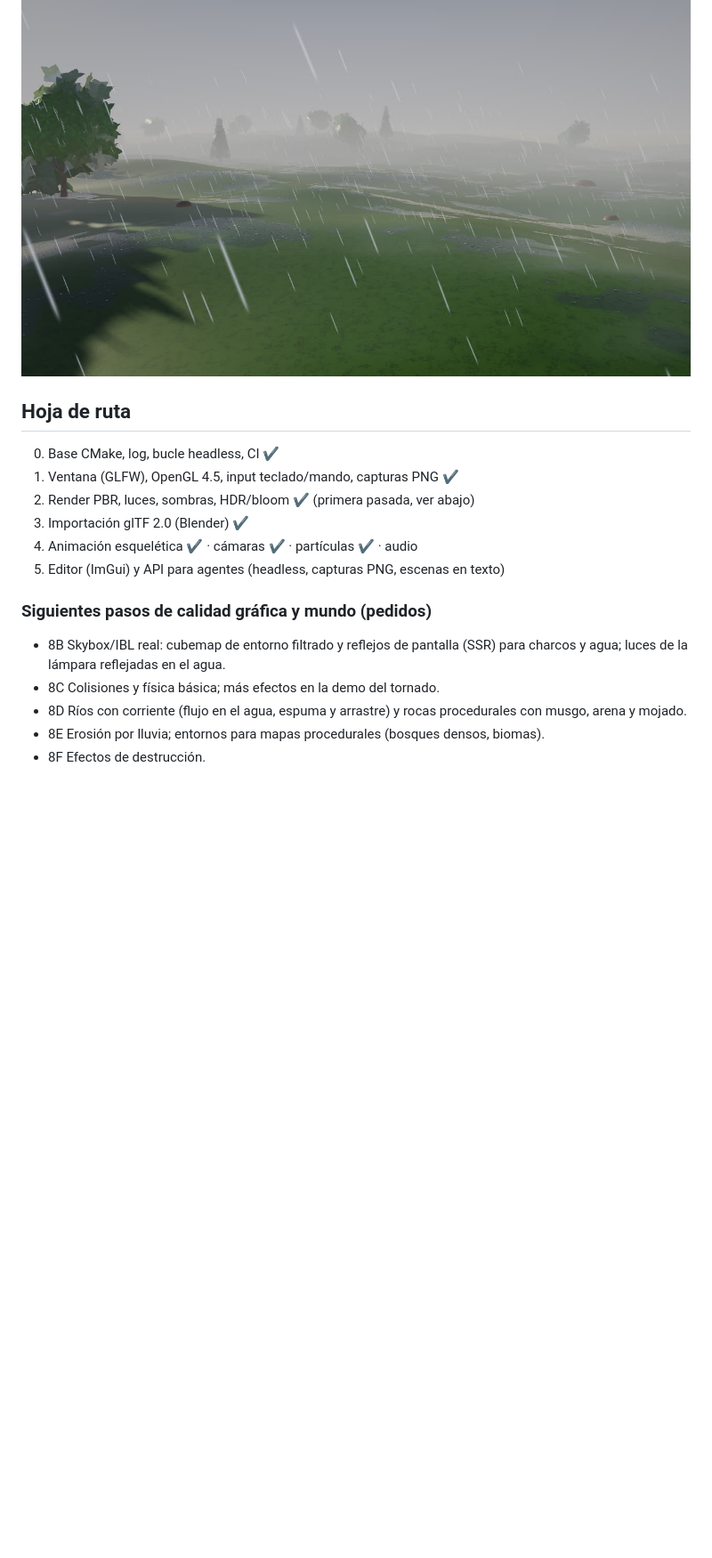
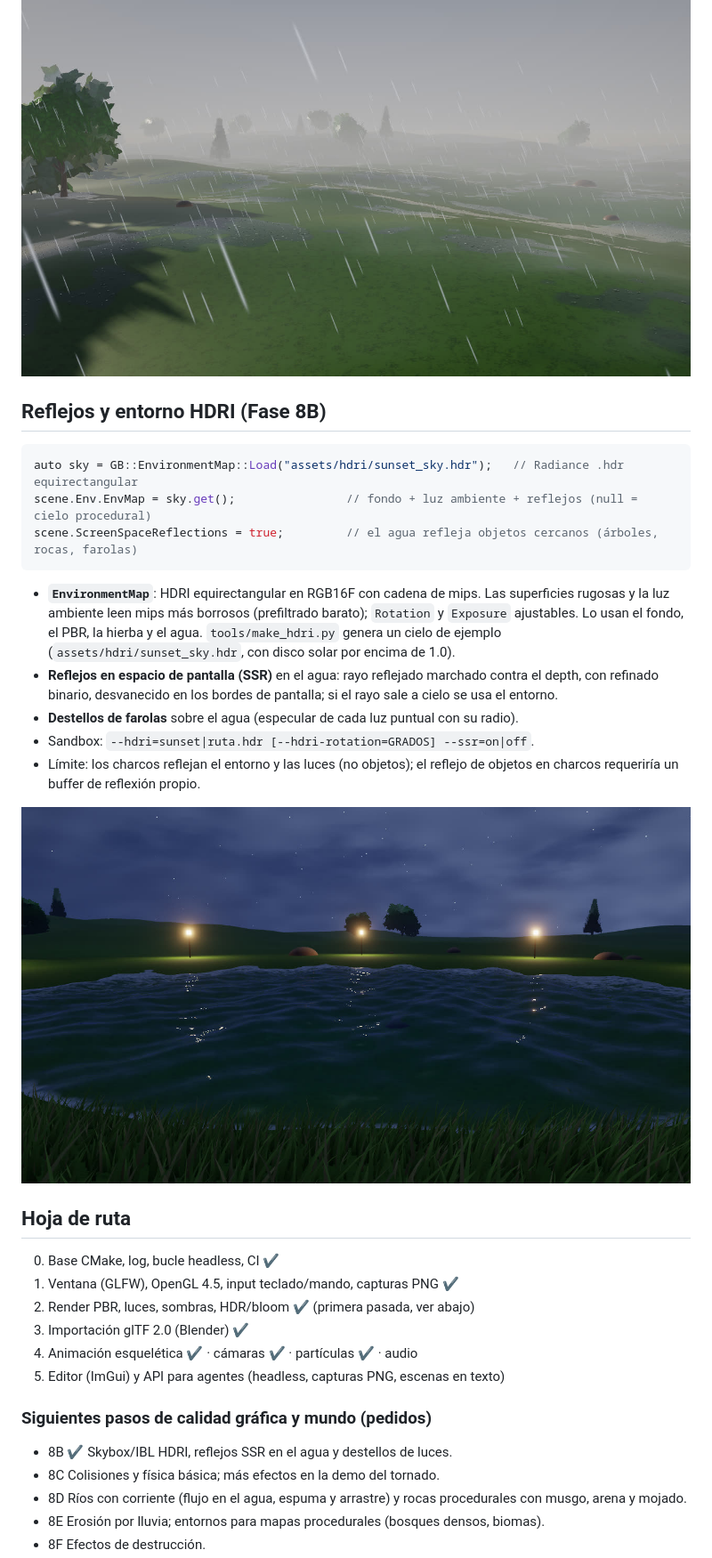
Before and after one commit to guillermoblanca/Engine, a Markdown page: README.md, the part around the change. Shown at 89% size. GitHub-like rendering; pictures changed too: docs/lake_night_glints.jpg (added); blank space fills up the shorter version.

````diff
--- a/README.md
+++ b/README.md
@@ -204,6 +204,22 @@ GB::PointLight lamp; lamp.Intensity = 34.0f; lamp.Radius = 16.0f;   // hasta 32
 ![Noche con farolas](docs/night_lanterns.jpg)
 ![Charcos](docs/puddles.jpg)
 
+## Reflejos y entorno HDRI (Fase 8B)
+
+```cpp
+auto sky = GB::EnvironmentMap::Load("assets/hdri/sunset_sky.hdr");   // Radiance .hdr equirectangular
+scene.Env.EnvMap = sky.get();                // fondo + luz ambiente + reflejos (null = cielo procedural)
+scene.ScreenSpaceReflections = true;         // el agua refleja objetos cercanos (árboles, rocas, farolas)
+```
+
+- **`EnvironmentMap`**: HDRI equirectangular en RGB16F con cadena de mips. Las superficies rugosas y la luz ambiente leen mips más borrosos (prefiltrado barato); `Rotation` y `Exposure` ajustables. Lo usan el fondo, el PBR, la hierba y el agua. `tools/make_hdri.py` genera un cielo de ejemplo (`assets/hdri/sunset_sky.hdr`, con disco solar por encima de 1.0).
+- **Reflejos en espacio de pantalla (SSR)** en el agua: rayo reflejado marchado contra el depth, con refinado binario, desvanecido en los bordes de pantalla; si el rayo sale a cielo se usa el entorno.
+- **Destellos de farolas** sobre el agua (especular de cada luz puntual con su radio).
+- Sandbox: `--hdri=sunset|ruta.hdr [--hdri-rotation=GRADOS] --ssr=on|off`.
+- Límite: los charcos reflejan el entorno y las luces (no objetos); el reflejo de objetos en charcos requeriría un buffer de reflexión propio.
+
+![Destellos](docs/lake_night_glints.jpg)
+
 ## Hoja de ruta
 
 0. Base CMake, log, bucle headless, CI  ✔
@@ -215,7 +231,7 @@ GB::PointLight lamp; lamp.Intensity = 34.0f; lamp.Radius = 16.0f;   // hasta 32
 
 ### Siguientes pasos de calidad gráfica y mundo (pedidos)
 
-- 8B Skybox/IBL real: cubemap de entorno filtrado y reflejos de pantalla (SSR) para charcos y agua; luces de la lámpara reflejadas en el agua.
+- 8B ✔ Skybox/IBL HDRI, reflejos SSR en el agua y destellos de luces.
 - 8C Colisiones y física básica; más efectos en la demo del tornado.
 - 8D Ríos con corriente (flujo en el agua, espuma y arrastre) y rocas procedurales con musgo, arena y mojado.
 - 8E Erosión por lluvia; entornos para mapas procedurales (bosques densos, biomas).
````
Also changed, not shown: 13 other files.
